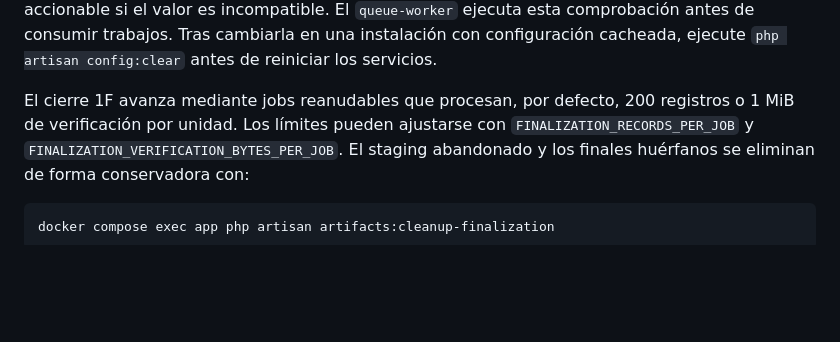
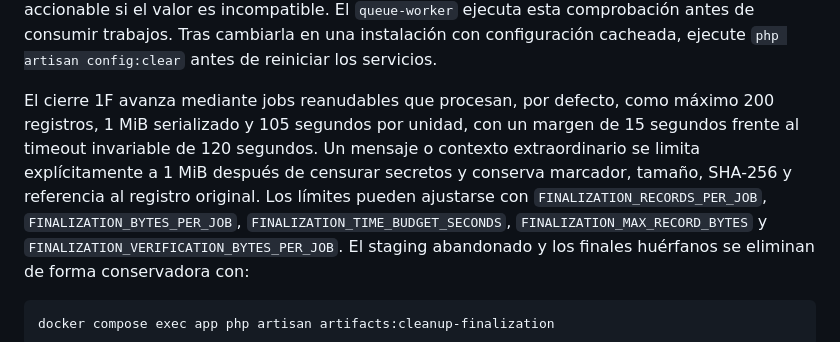
Before and after one commit to AndreyK-2305/MoodleWebToolkit, a Markdown page: README.md, the part around the change. Drawn GitHub-style; blank space fills up the shorter version.

Commit message:
docs: record final 1f correction evidence

```diff
--- a/README.md
+++ b/README.md
@@ -47,9 +47,14 @@ el valor es incompatible. El `queue-worker` ejecuta esta comprobación antes de
 consumir trabajos. Tras cambiarla en una instalación con configuración cacheada,
 ejecute `php artisan config:clear` antes de reiniciar los servicios.
 
-El cierre 1F avanza mediante jobs reanudables que procesan, por defecto, 200
-registros o 1 MiB de verificación por unidad. Los límites pueden ajustarse con
-`FINALIZATION_RECORDS_PER_JOB` y
+El cierre 1F avanza mediante jobs reanudables que procesan, por defecto, como
+máximo 200 registros, 1 MiB serializado y 105 segundos por unidad, con un
+margen de 15 segundos frente al timeout invariable de 120 segundos. Un mensaje
+o contexto extraordinario se limita explícitamente a 1 MiB después de censurar
+secretos y conserva marcador, tamaño, SHA-256 y referencia al registro original.
+Los límites pueden ajustarse con `FINALIZATION_RECORDS_PER_JOB`,
+`FINALIZATION_BYTES_PER_JOB`, `FINALIZATION_TIME_BUDGET_SECONDS`,
+`FINALIZATION_MAX_RECORD_BYTES` y
 `FINALIZATION_VERIFICATION_BYTES_PER_JOB`. El staging abandonado y los finales
 huérfanos se eliminan de forma conservadora con:
 
```
Also changed, not shown: docs/ITERACION-1F.md (+90 -35 lines).
